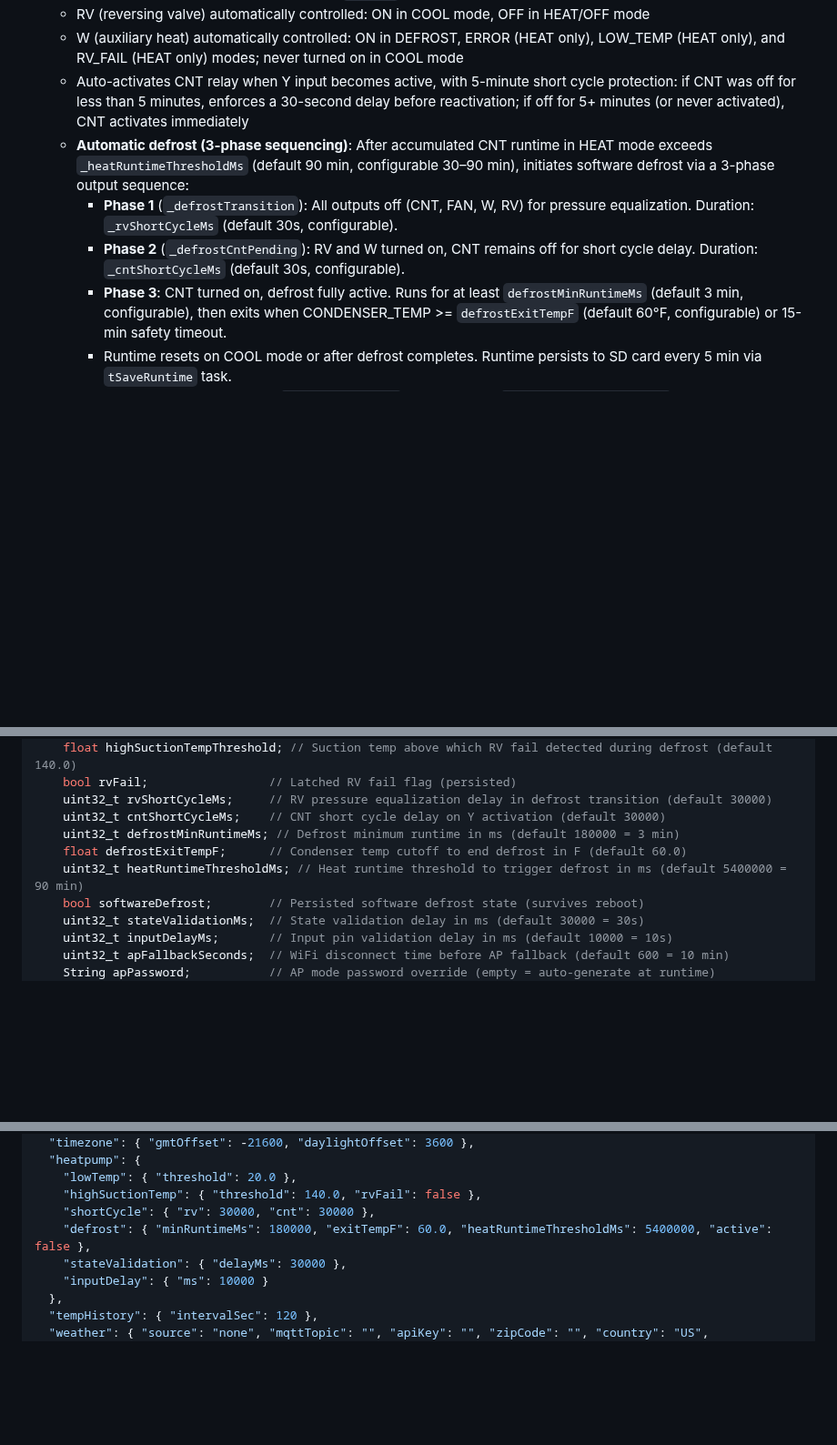
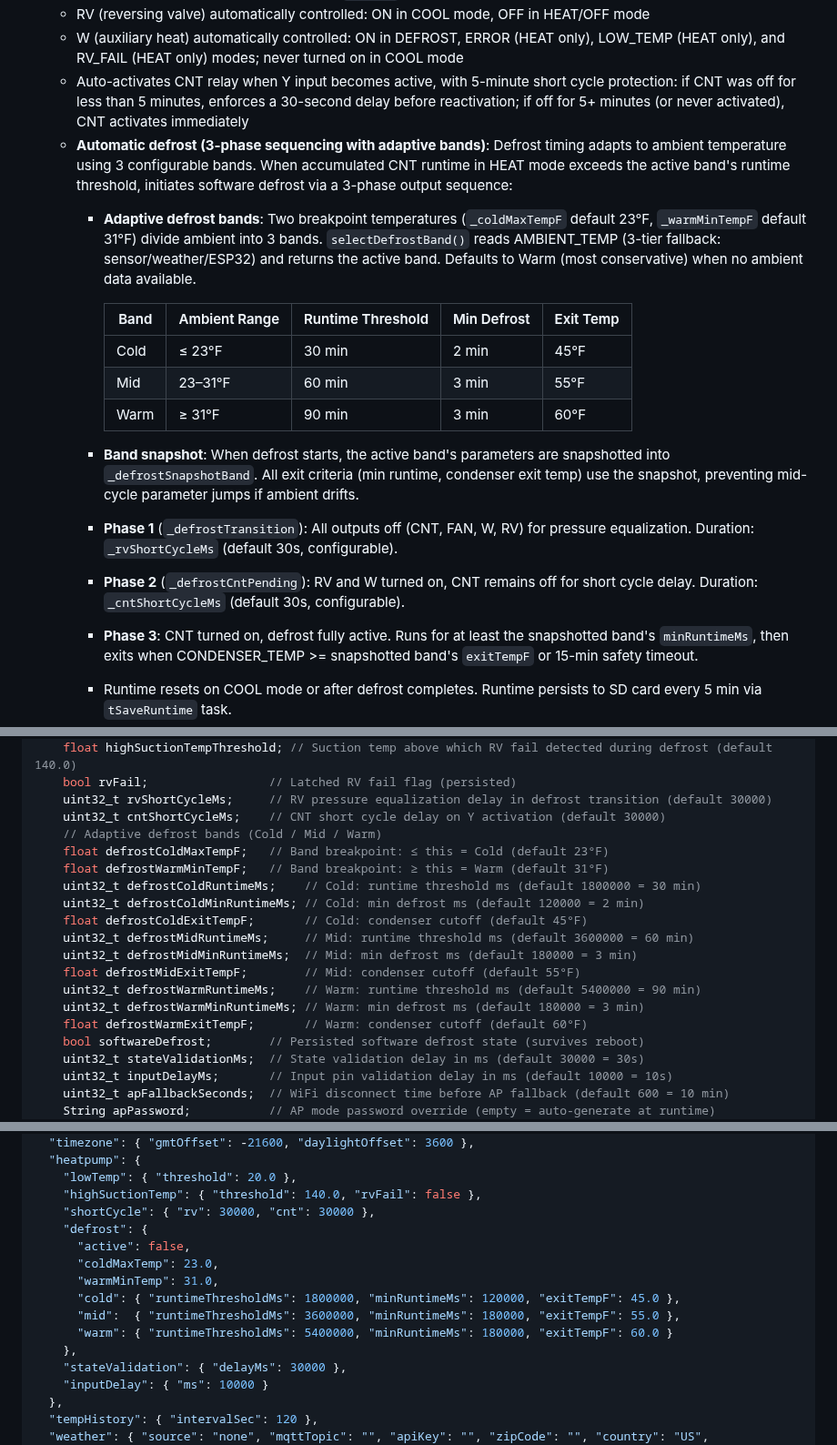
Before and after one commit to alpauna/GoodmanHPCtrl, a Markdown page: CLAUDE.md, 3 parts joined by grey strips. Shown at 91% size. Drawn GitHub-style; blank space fills up the shorter version.

Commit message:
Update CLAUDE.md with adaptive defrost band documentation
Replace single-value defrost fields with band-based documentation:
ProjectInfo struct, JSON structure, public methods, MQTT state format,
and automatic defrost description with band table and snapshot behavior.

Co-Authored-By: Claude Opus 4.6 <noreply@anthropic.com>

```diff
--- a/CLAUDE.md
+++ b/CLAUDE.md
@@ -88,10 +88,19 @@ Global `operator new`/`delete` are overridden in `src/PSRAMAllocator.cpp` to rou
   - RV (reversing valve) automatically controlled: ON in COOL mode, OFF in HEAT/OFF mode
   - W (auxiliary heat) automatically controlled: ON in DEFROST, ERROR (HEAT only), LOW_TEMP (HEAT only), and RV_FAIL (HEAT only) modes; never turned on in COOL mode
   - Auto-activates CNT relay when Y input becomes active, with 5-minute short cycle protection: if CNT was off for less than 5 minutes, enforces a 30-second delay before reactivation; if off for 5+ minutes (or never activated), CNT activates immediately
-  - **Automatic defrost (3-phase sequencing)**: After accumulated CNT runtime in HEAT mode exceeds `_heatRuntimeThresholdMs` (default 90 min, configurable 30–90 min), initiates software defrost via a 3-phase output sequence:
+  - **Automatic defrost (3-phase sequencing with adaptive bands)**: Defrost timing adapts to ambient temperature using 3 configurable bands. When accumulated CNT runtime in HEAT mode exceeds the active band's runtime threshold, initiates software defrost via a 3-phase output sequence:
+    - **Adaptive defrost bands**: Two breakpoint temperatures (`_coldMaxTempF` default 23°F, `_warmMinTempF` default 31°F) divide ambient into 3 bands. `selectDefrostBand()` reads AMBIENT_TEMP (3-tier fallback: sensor/weather/ESP32) and returns the active band. Defaults to Warm (most conservative) when no ambient data available.
+
+      | Band | Ambient Range | Runtime Threshold | Min Defrost | Exit Temp |
+      |------|--------------|-------------------|-------------|-----------|
+      | Cold | ≤ 23°F | 30 min | 2 min | 45°F |
+      | Mid  | 23–31°F | 60 min | 3 min | 55°F |
+      | Warm | ≥ 31°F | 90 min | 3 min | 60°F |
+
+    - **Band snapshot**: When defrost starts, the active band's parameters are snapshotted into `_defrostSnapshotBand`. All exit criteria (min runtime, condenser exit temp) use the snapshot, preventing mid-cycle parameter jumps if ambient drifts.
     - **Phase 1** (`_defrostTransition`): All outputs off (CNT, FAN, W, RV) for pressure equalization. Duration: `_rvShortCycleMs` (default 30s, configurable).
     - **Phase 2** (`_defrostCntPending`): RV and W turned on, CNT remains off for short cycle delay. Duration: `_cntShortCycleMs` (default 30s, configurable).
-    - **Phase 3**: CNT turned on, defrost fully active. Runs for at least `defrostMinRuntimeMs` (default 3 min, configurable), then exits when CONDENSER_TEMP >= `defrostExitTempF` (default 60°F, configurable) or 15-min safety timeout.
+    - **Phase 3**: CNT turned on, defrost fully active. Runs for at least the snapshotted band's `minRuntimeMs`, then exits when CONDENSER_TEMP >= snapshotted band's `exitTempF` or 15-min safety timeout.
     - Runtime resets on COOL mode or after defrost completes. Runtime persists to SD card every 5 min via `tSaveRuntime` task.
     - **Defrost state persistence**: `_softwareDefrost` is persisted to `heatpump.defrost.active` in config JSON via `tSaveRuntime` (every 5 min, on change detection). On boot, `restoreSoftwareDefrost()` sets `_softwareDefrost = true` without initiating transitions. When Y activates in HEAT mode, `updateState()` sees the flag and transitions to DEFROST, restarting from Phase 1.
     - **Y drop during defrost entry**: All outputs off (including W), transition flags cleared, but `_softwareDefrost` stays set. Defrost restarts from Phase 1 when Y reactivates in HEAT mode.
@@ -166,9 +175,18 @@ struct ProjectInfo {
     bool rvFail;                 // Latched RV fail flag (persisted)
     uint32_t rvShortCycleMs;     // RV pressure equalization delay in defrost transition (default 30000)
     uint32_t cntShortCycleMs;    // CNT short cycle delay on Y activation (default 30000)
-    uint32_t defrostMinRuntimeMs; // Defrost minimum runtime in ms (default 180000 = 3 min)
-    float defrostExitTempF;      // Condenser temp cutoff to end defrost in F (default 60.0)
-    uint32_t heatRuntimeThresholdMs; // Heat runtime threshold to trigger defrost in ms (default 5400000 = 90 min)
+    // Adaptive defrost bands (Cold / Mid / Warm)
+    float defrostColdMaxTempF;   // Band breakpoint: ≤ this = Cold (default 23°F)
+    float defrostWarmMinTempF;   // Band breakpoint: ≥ this = Warm (default 31°F)
+    uint32_t defrostColdRuntimeMs;    // Cold: runtime threshold ms (default 1800000 = 30 min)
+    uint32_t defrostColdMinRuntimeMs; // Cold: min defrost ms (default 120000 = 2 min)
+    float defrostColdExitTempF;       // Cold: condenser cutoff (default 45°F)
+    uint32_t defrostMidRuntimeMs;     // Mid: runtime threshold ms (default 3600000 = 60 min)
+    uint32_t defrostMidMinRuntimeMs;  // Mid: min defrost ms (default 180000 = 3 min)
+    float defrostMidExitTempF;        // Mid: condenser cutoff (default 55°F)
+    uint32_t defrostWarmRuntimeMs;    // Warm: runtime threshold ms (default 5400000 = 90 min)
+    uint32_t defrostWarmMinRuntimeMs; // Warm: min defrost ms (default 180000 = 3 min)
+    float defrostWarmExitTempF;       // Warm: condenser cutoff (default 60°F)
     bool softwareDefrost;        // Persisted software defrost state (survives reboot)
     uint32_t stateValidationMs;  // State validation delay in ms (default 30000 = 30s)
     uint32_t inputDelayMs;       // Input pin validation delay in ms (default 10000 = 10s)
@@ -233,7 +251,14 @@ JSON config stored on SD card at `/config.txt` (Arduino SD library, SPI interfac
     "lowTemp": { "threshold": 20.0 },
     "highSuctionTemp": { "threshold": 140.0, "rvFail": false },
     "shortCycle": { "rv": 30000, "cnt": 30000 },
-    "defrost": { "minRuntimeMs": 180000, "exitTempF": 60.0, "heatRuntimeThresholdMs": 5400000, "active": false },
+    "defrost": {
+      "active": false,
+      "coldMaxTemp": 23.0,
+      "warmMinTemp": 31.0,
+      "cold": { "runtimeThresholdMs": 1800000, "minRuntimeMs": 120000, "exitTempF": 45.0 },
+      "mid":  { "runtimeThresholdMs": 3600000, "minRuntimeMs": 180000, "exitTempF": 55.0 },
+      "warm": { "runtimeThresholdMs": 5400000, "minRuntimeMs": 180000, "exitTempF": 60.0 }
+    },
     "stateValidation": { "delayMs": 30000 },
     "inputDelay": { "ms": 10000 }
   },
```
Also changed, not shown: other parts of CLAUDE.md (+2 -2 lines).
